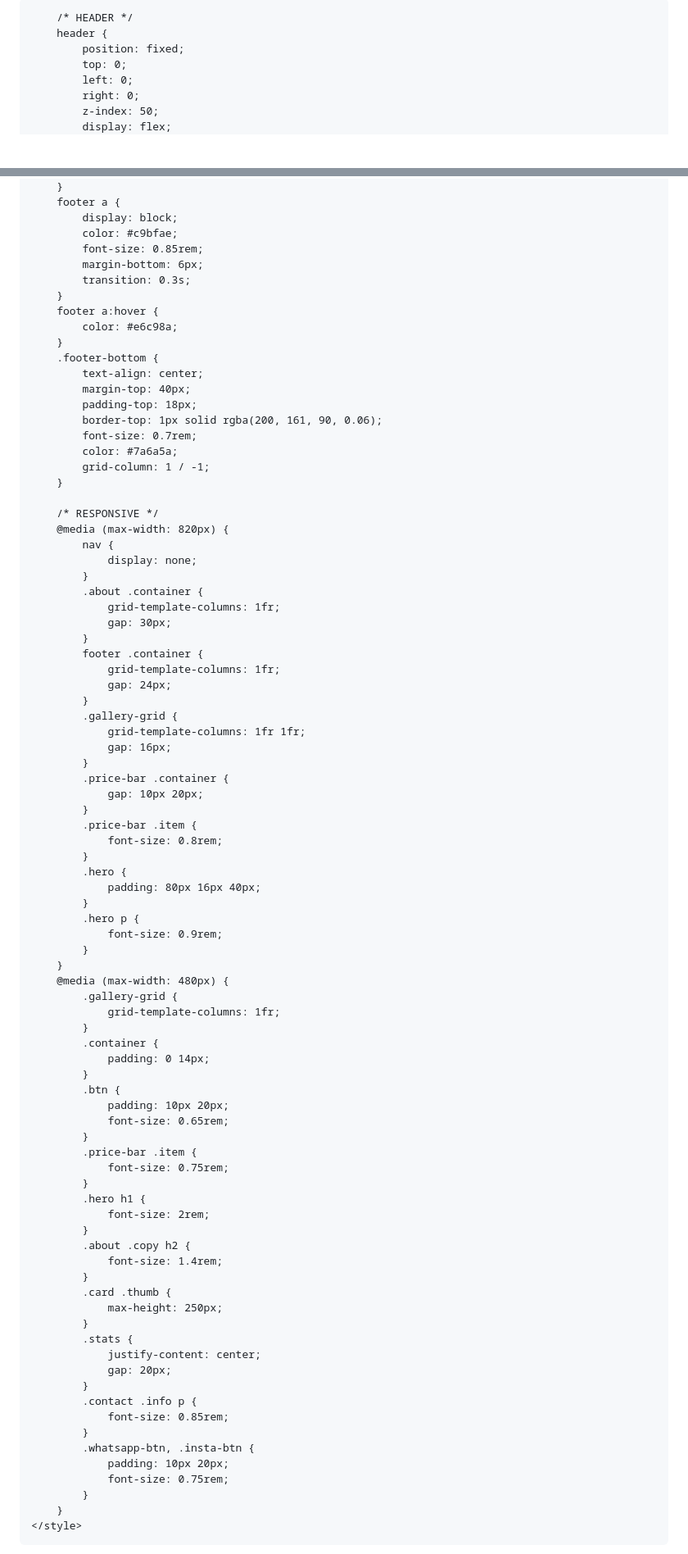
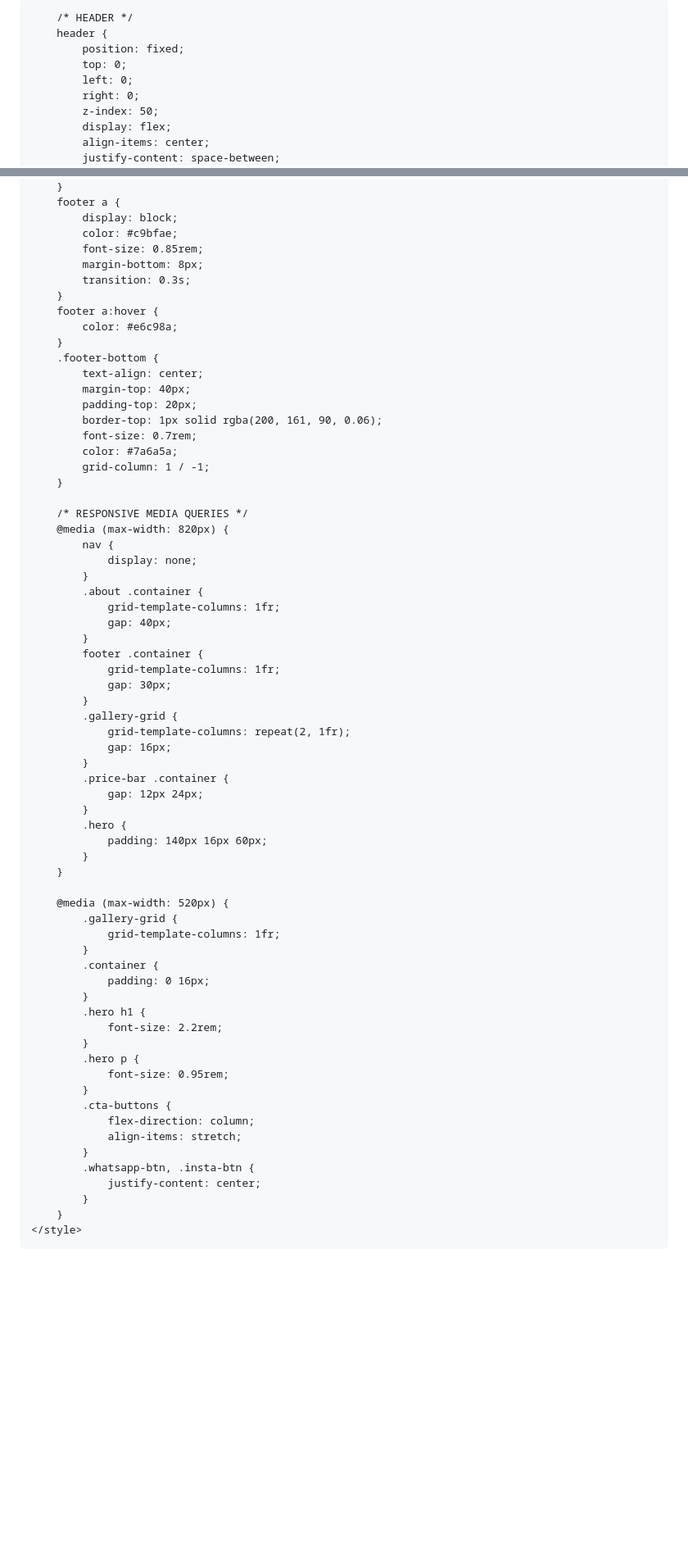
Before and after one commit to shreejewellers123/shree-jewellers, a Markdown page: README.md, 2 parts joined by grey strips. Shown at 82% size. Drawn GitHub-style; blank space fills up the shorter version.

```diff
--- a/README.md
+++ b/README.md
@@ -22,11 +22,13 @@
             font-family: 'Jost', sans-serif;
             font-weight: 300;
             overflow-x: hidden;
+            width: 100%;
         }
         .container {
             max-width: 1200px;
             margin: 0 auto;
             padding: 0 20px;
+            width: 100%;
         }
         h1, h2, h3 {
             font-family: 'Cormorant Garamond', serif;
@@ -420,7 +431,7 @@
             display: block;
             color: #c9bfae;
             font-size: 0.85rem;
-            margin-bottom: 6px;
+            margin-bottom: 8px;
             transition: 0.3s;
         }
         footer a:hover {
@@ -429,76 +440,57 @@
         .footer-bottom {
             text-align: center;
             margin-top: 40px;
-            padding-top: 18px;
+            padding-top: 20px;
             border-top: 1px solid rgba(200, 161, 90, 0.06);
             font-size: 0.7rem;
             color: #7a6a5a;
             grid-column: 1 / -1;
         }
 
-        /* RESPONSIVE */
+        /* RESPONSIVE MEDIA QUERIES */
         @media (max-width: 820px) {
             nav {
                 display: none;
             }
             .about .container {
                 grid-template-columns: 1fr;
-                gap: 30px;
+                gap: 40px;
             }
             footer .container {
                 grid-template-columns: 1fr;
-                gap: 24px;
+                gap: 30px;
             }
             .gallery-grid {
-                grid-template-columns: 1fr 1fr;
+                grid-template-columns: repeat(2, 1fr);
                 gap: 16px;
             }
             .price-bar .container {
-                gap: 10px 20px;
-            }
-            .price-bar .item {
-                font-size: 0.8rem;
+                gap: 12px 24px;
             }
             .hero {
-                padding: 80px 16px 40px;
-            }
-            .hero p {
-                font-size: 0.9rem;
+                padding: 140px 16px 60px;
             }
         }
-        @media (max-width: 480px) {
+
+        @media (max-width: 520px) {
             .gallery-grid {
                 grid-template-columns: 1fr;
             }
             .container {
-                padding: 0 14px;
-            }
-            .btn {
-                padding: 10px 20px;
-                font-size: 0.65rem;
-            }
-            .price-bar .item {
-                font-size: 0.75rem;
+                padding: 0 16px;
             }
             .hero h1 {
-                font-size: 2rem;
+                font-size: 2.2rem;
             }
-            .about .copy h2 {
-                font-size: 1.4rem;
+            .hero p {
+                font-size: 0.95rem;
             }
-            .card .thumb {
-                max-height: 250px;
-            }
-            .stats {
-                justify-content: center;
-                gap: 20px;
-            }
-            .contact .info p {
-                font-size: 0.85rem;
+            .cta-buttons {
+                flex-direction: column;
+                align-items: stretch;
             }
             .whatsapp-btn, .insta-btn {
-                padding: 10px 20px;
-                font-size: 0.75rem;
+                justify-content: center;
             }
         }
     </style>
```
Also changed, not shown: other parts of README.md (+39 -21 lines).
